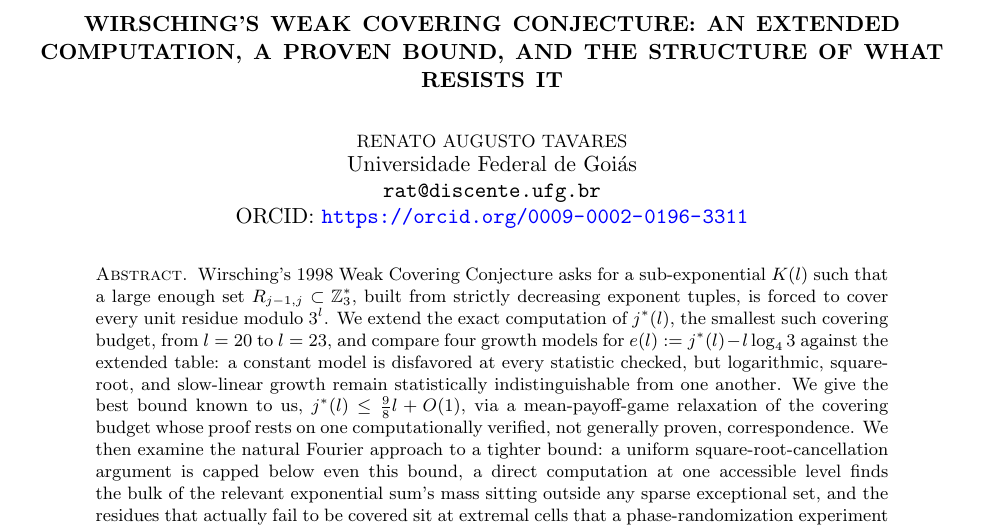
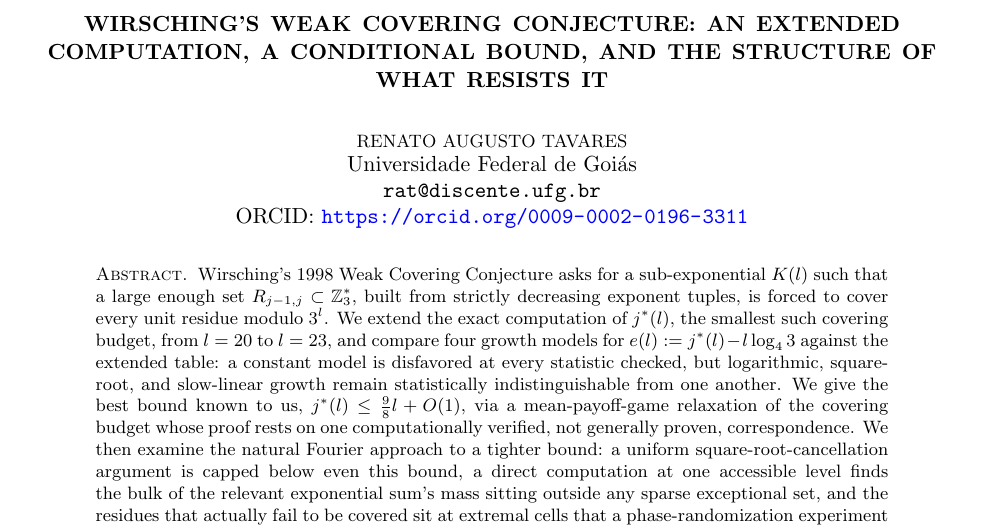
Before and after one commit to rat/weak-covering-conjecture, a LaTeX paper (papers/02-weak-covering-conjecture/main.tex): part of page 1 of 12, cut so that both start at the same text. Compiled offline with pdfLaTeX.

Commit message:
Retitle paper 02: proven bound -> conditional bound, per researcher's decision on round-3 finding

```diff
--- a/papers/02-weak-covering-conjecture/main.tex
+++ b/papers/02-weak-covering-conjecture/main.tex
@@ -24,7 +24,7 @@
 \newcommand{\Q}{\mathbb{Q}}
 
 \title[Wirsching's Weak Covering Conjecture]{Wirsching's Weak Covering Conjecture: an extended
-computation, a proven bound, and the structure of what resists it}
+computation, a conditional bound, and the structure of what resists it}
 
 \author{Renato Augusto Tavares}
 
```
Also changed, not shown: papers/02-weak-covering-conjecture/CRITIQUE.md (+1 -1 lines), papers/02-weak-covering-conjecture/main.pdf.
